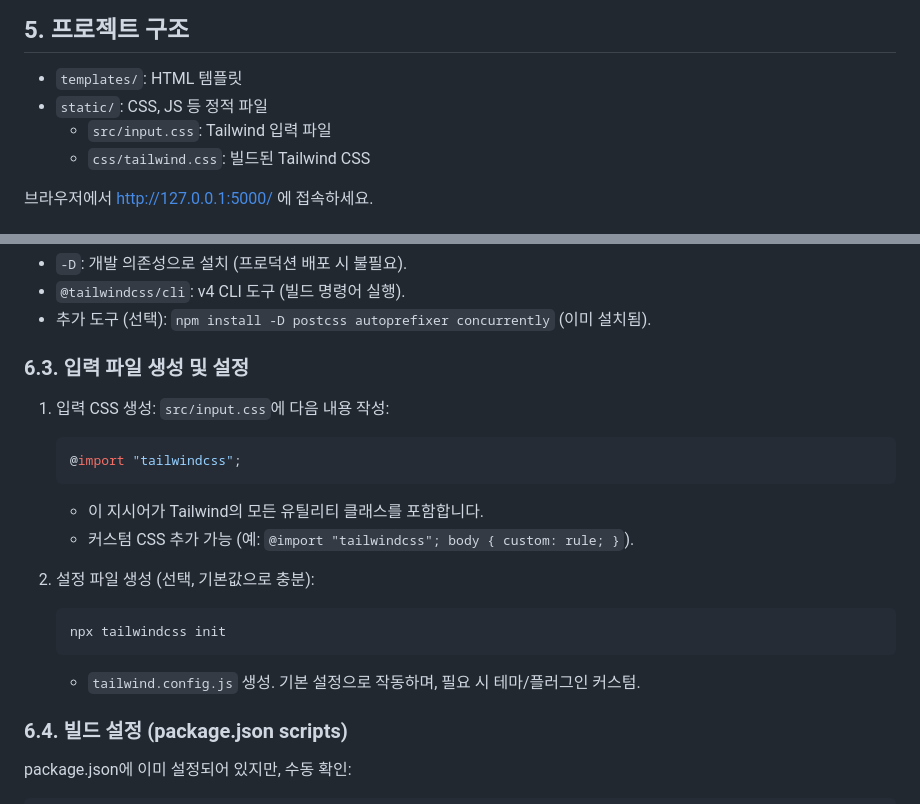
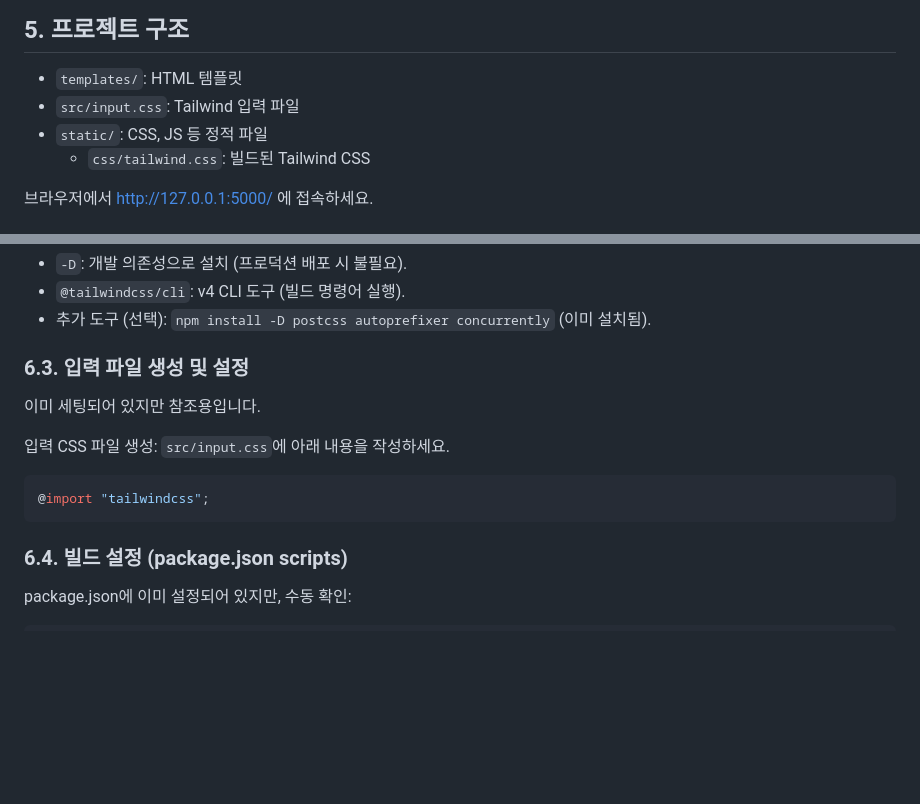
Before and after one commit to oot50674/FLASK_TAILWIND_SETUP, a Markdown page: README.md, 2 parts joined by grey strips. Rendered like a GitHub page; blank space fills up the shorter version.

````diff
--- a/README.md
+++ b/README.md
@@ -28,8 +28,8 @@ python app.py
 
 ## 5. 프로젝트 구조
 - `templates/`: HTML 템플릿
+- `src/input.css`: Tailwind 입력 파일
 - `static/`: CSS, JS 등 정적 파일
-  - `src/input.css`: Tailwind 입력 파일
   - `css/tailwind.css`: 빌드된 Tailwind CSS
 
 브라우저에서 http://127.0.0.1:5000/ 에 접속하세요.
@@ -52,18 +52,13 @@ npm install -D tailwindcss @tailwindcss/cli
 - 추가 도구 (선택): `npm install -D postcss autoprefixer concurrently` (이미 설치됨).
 
 ### 6.3. 입력 파일 생성 및 설정
-1. 입력 CSS 생성: `src/input.css`에 다음 내용 작성:
-   ```css
-   @import "tailwindcss";
-   ```
-   - 이 지시어가 Tailwind의 모든 유틸리티 클래스를 포함합니다.
-   - 커스텀 CSS 추가 가능 (예: `@import "tailwindcss"; body { custom: rule; }`).
 
-2. 설정 파일 생성 (선택, 기본값으로 충분):
-   ```
-   npx tailwindcss init
-   ```
-   - `tailwind.config.js` 생성. 기본 설정으로 작동하며, 필요 시 테마/플러그인 커스텀.
+이미 세팅되어 있지만 참조용입니다.
+
+입력 CSS 파일 생성: `src/input.css`에 아래 내용을 작성하세요.
+```css
+@import "tailwindcss";
+```
 
 ### 6.4. 빌드 설정 (package.json scripts)
 package.json에 이미 설정되어 있지만, 수동 확인:
````
